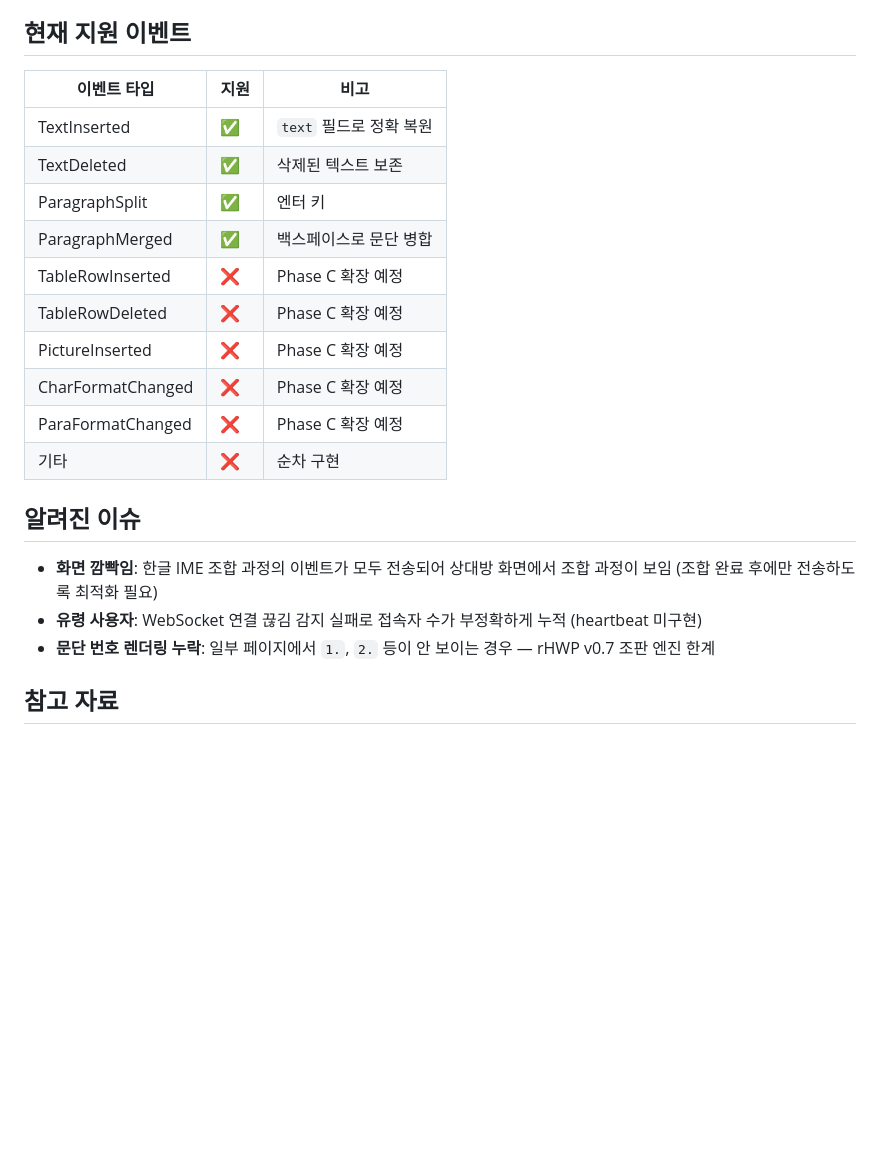
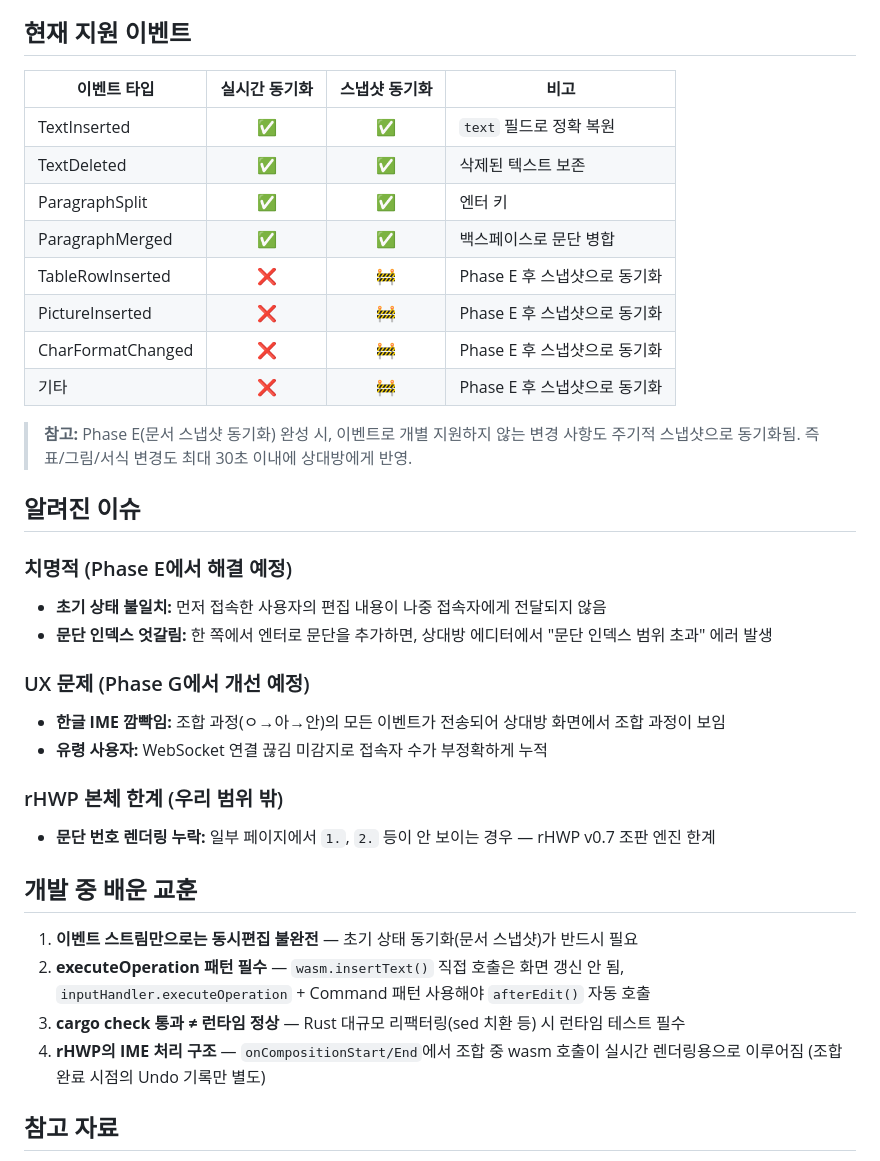
Before and after one commit to HaimLee-4869/rhwp-collab, a Markdown page: README.md, the part around one of its changes. Rendered like a GitHub page; blank space fills up the shorter version.

```diff
--- a/README.md
+++ b/README.md
@@ -145,24 +172,38 @@ node index.js
 
 ## 현재 지원 이벤트
 
-| 이벤트 타입 | 지원 | 비고 |
-|------------|------|------|
-| TextInserted | ✅ | `text` 필드로 정확 복원 |
-| TextDeleted | ✅ | 삭제된 텍스트 보존 |
-| ParagraphSplit | ✅ | 엔터 키 |
-| ParagraphMerged | ✅ | 백스페이스로 문단 병합 |
-| TableRowInserted | ❌ | Phase C 확장 예정 |
-| TableRowDeleted | ❌ | Phase C 확장 예정 |
-| PictureInserted | ❌ | Phase C 확장 예정 |
-| CharFormatChanged | ❌ | Phase C 확장 예정 |
-| ParaFormatChanged | ❌ | Phase C 확장 예정 |
-| 기타 | ❌ | 순차 구현 |
+| 이벤트 타입 | 실시간 동기화 | 스냅샷 동기화 | 비고 |
+|------------|:---:|:---:|------|
+| TextInserted | ✅ | ✅ | `text` 필드로 정확 복원 |
+| TextDeleted | ✅ | ✅ | 삭제된 텍스트 보존 |
+| ParagraphSplit | ✅ | ✅ | 엔터 키 |
+| ParagraphMerged | ✅ | ✅ | 백스페이스로 문단 병합 |
+| TableRowInserted | ❌ | 🚧 | Phase E 후 스냅샷으로 동기화 |
+| PictureInserted | ❌ | 🚧 | Phase E 후 스냅샷으로 동기화 |
+| CharFormatChanged | ❌ | 🚧 | Phase E 후 스냅샷으로 동기화 |
+| 기타 | ❌ | 🚧 | Phase E 후 스냅샷으로 동기화 |
+
+> **참고:** Phase E(문서 스냅샷 동기화) 완성 시, 이벤트로 개별 지원하지 않는 변경 사항도 주기적 스냅샷으로 동기화됨. 즉 표/그림/서식 변경도 최대 30초 이내에 상대방에게 반영.
 
 ## 알려진 이슈
 
-- **화면 깜빡임**: 한글 IME 조합 과정의 이벤트가 모두 전송되어 상대방 화면에서 조합 과정이 보임 (조합 완료 후에만 전송하도록 최적화 필요)
-- **유령 사용자**: WebSocket 연결 끊김 감지 실패로 접속자 수가 부정확하게 누적 (heartbeat 미구현)
-- **문단 번호 렌더링 누락**: 일부 페이지에서 `1.`, `2.` 등이 안 보이는 경우 — rHWP v0.7 조판 엔진 한계
+### 치명적 (Phase E에서 해결 예정)
+- **초기 상태 불일치:** 먼저 접속한 사용자의 편집 내용이 나중 접속자에게 전달되지 않음
+- **문단 인덱스 엇갈림:** 한 쪽에서 엔터로 문단을 추가하면, 상대방 에디터에서 "문단 인덱스 범위 초과" 에러 발생
+
+### UX 문제 (Phase G에서 개선 예정)
+- **한글 IME 깜빡임:** 조합 과정(ㅇ→아→안)의 모든 이벤트가 전송되어 상대방 화면에서 조합 과정이 보임
+- **유령 사용자:** WebSocket 연결 끊김 미감지로 접속자 수가 부정확하게 누적
+
+### rHWP 본체 한계 (우리 범위 밖)
+- **문단 번호 렌더링 누락:** 일부 페이지에서 `1.`, `2.` 등이 안 보이는 경우 — rHWP v0.7 조판 엔진 한계
+
+## 개발 중 배운 교훈
+
+1. **이벤트 스트림만으로는 동시편집 불완전** — 초기 상태 동기화(문서 스냅샷)가 반드시 필요
+2. **executeOperation 패턴 필수** — `wasm.insertText()` 직접 호출은 화면 갱신 안 됨, `inputHandler.executeOperation` + Command 패턴 사용해야 `afterEdit()` 자동 호출
+3. **cargo check 통과 ≠ 런타임 정상** — Rust 대규모 리팩터링(sed 치환 등) 시 런타임 테스트 필수
+4. **rHWP의 IME 처리 구조** — `onCompositionStart/End`에서 조합 중 wasm 호출이 실시간 렌더링용으로 이루어짐 (조합 완료 시점의 Undo 기록만 별도)
 
 ## 참고 자료
 
```
Also changed, not shown: other parts of README.md (+58 -31 lines).
